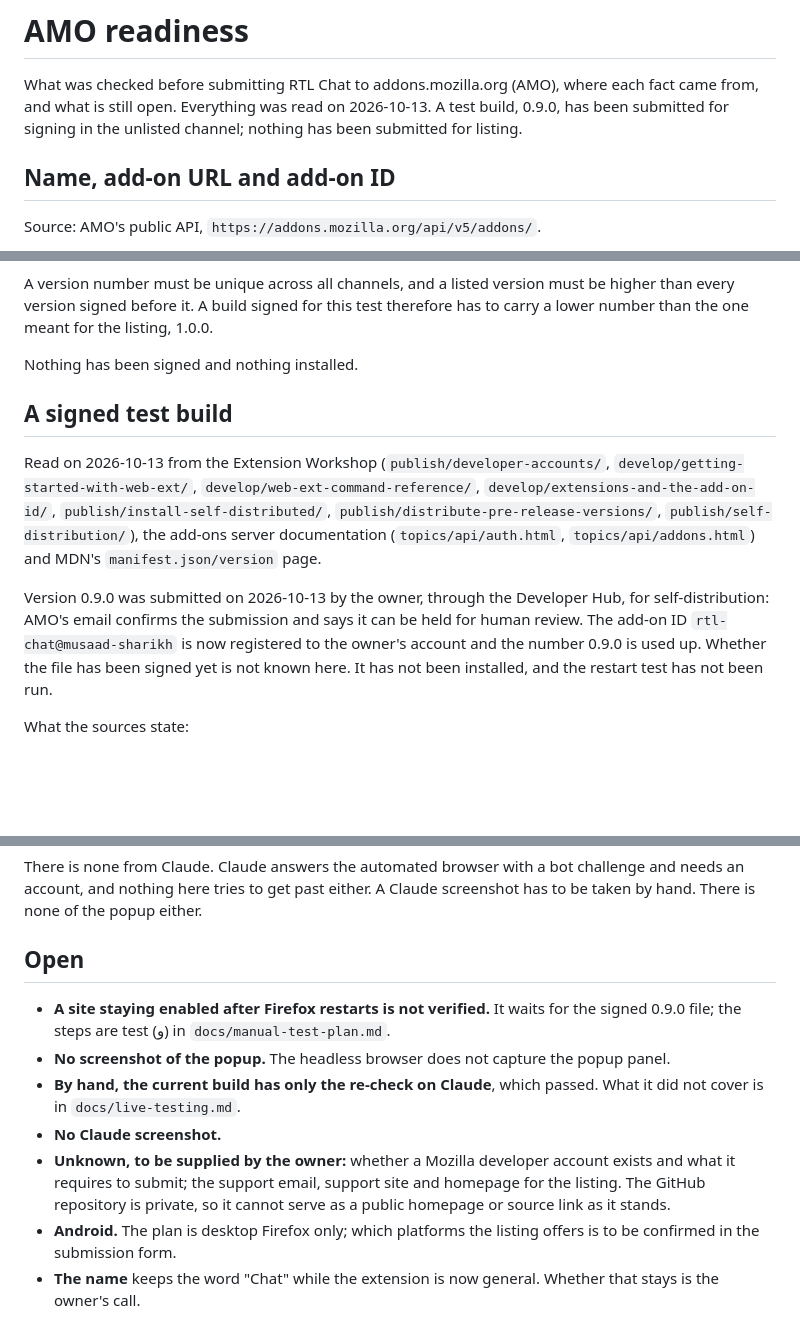
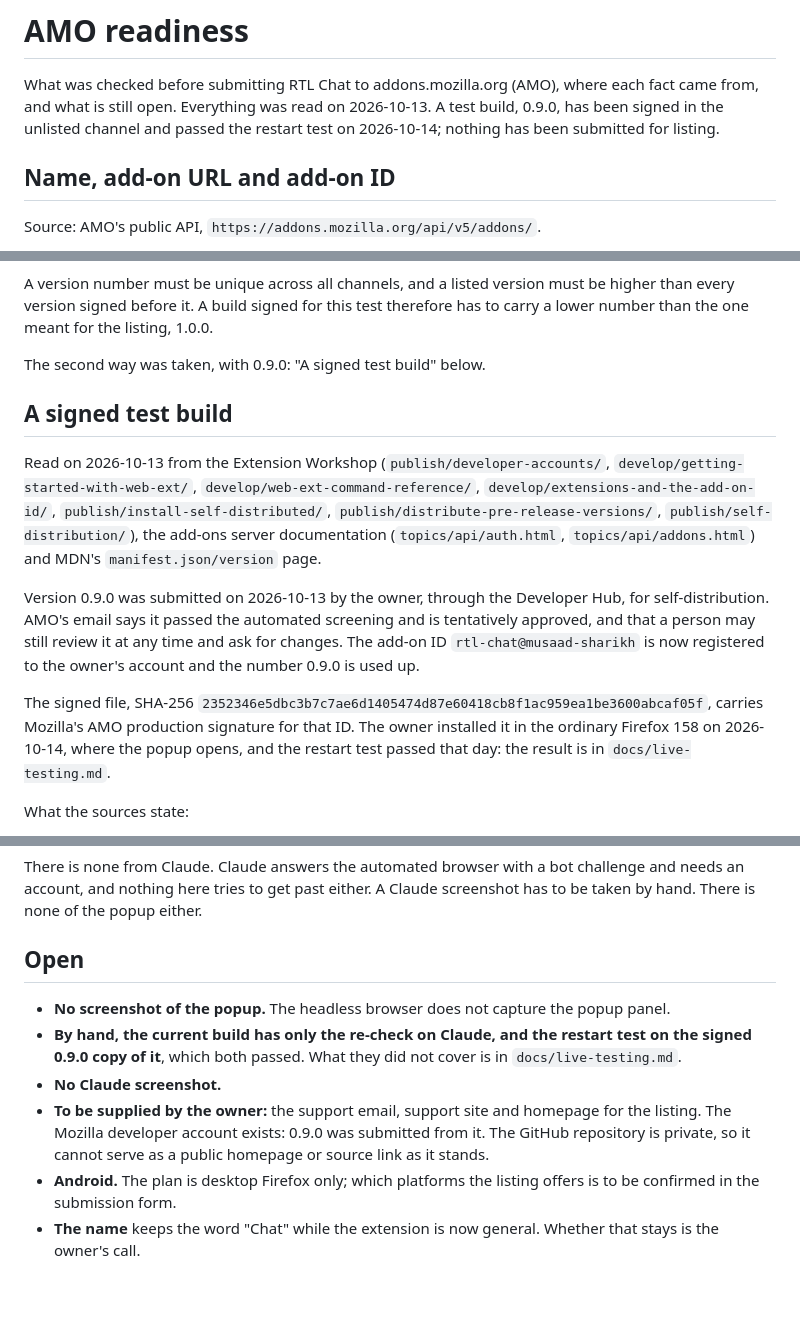
Before and after one commit to musaad-sharikh/rtl-chat, a Markdown page: docs/amo-readiness.md, 3 parts joined by grey strips. GitHub-like rendering; blank space fills up the shorter version.

```diff
--- a/docs/amo-readiness.md
+++ b/docs/amo-readiness.md
@@ -2,8 +2,8 @@
 
 What was checked before submitting RTL Chat to addons.mozilla.org (AMO), where each
 fact came from, and what is still open. Everything was read on 2026-10-13. A test
-build, 0.9.0, has been submitted for signing in the unlisted channel; nothing has been
-submitted for listing.
+build, 0.9.0, has been signed in the unlisted channel and passed the restart test on
+2026-10-14; nothing has been submitted for listing.
 
 ## Name, add-on URL and add-on ID
 
@@ -97,7 +97,7 @@ A version number must be unique across all channels, and a listed version must b
 higher than every version signed before it. A build signed for this test therefore has
 to carry a lower number than the one meant for the listing, 1.0.0.
 
-Nothing has been signed and nothing installed.
+The second way was taken, with 0.9.0: "A signed test build" below.
 
 ## A signed test build
 
@@ -109,10 +109,16 @@ server documentation (`topics/api/auth.html`, `topics/api/addons.html`) and MDN'
 `manifest.json/version` page.
 
 Version 0.9.0 was submitted on 2026-10-13 by the owner, through the Developer Hub, for
-self-distribution: AMO's email confirms the submission and says it can be held for
-human review. The add-on ID `rtl-chat@musaad-sharikh` is now registered to the owner's
-account and the number 0.9.0 is used up. Whether the file has been signed yet is not
-known here. It has not been installed, and the restart test has not been run.
+self-distribution. AMO's email says it passed the automated screening and is
+tentatively approved, and that a person may still review it at any time and ask for
+changes. The add-on ID `rtl-chat@musaad-sharikh` is now registered to the owner's
+account and the number 0.9.0 is used up.
+
+The signed file, SHA-256
+`2352346e5dbc3b7c7ae6d1405474d87e60418cb8f1ac959ea1be3600abcaf05f`, carries Mozilla's
+AMO production signature for that ID. The owner installed it in the ordinary Firefox
+158 on 2026-10-14, where the popup opens, and the restart test passed that day: the
+result is in `docs/live-testing.md`.
 
 What the sources state:
 
@@ -190,17 +196,16 @@ has to be taken by hand. There is none of the popup either.
 
 ## Open
 
-- **A site staying enabled after Firefox restarts is not verified.** It waits for the
-  signed 0.9.0 file; the steps are test (و) in `docs/manual-test-plan.md`.
 - **No screenshot of the popup.** The headless browser does not capture the popup
   panel.
-- **By hand, the current build has only the re-check on Claude**, which passed. What
-  it did not cover is in `docs/live-testing.md`.
+- **By hand, the current build has only the re-check on Claude, and the restart test on
+  the signed 0.9.0 copy of it**, which both passed. What they did not cover is in
+  `docs/live-testing.md`.
 - **No Claude screenshot.**
-- **Unknown, to be supplied by the owner:** whether a Mozilla developer account exists
-  and what it requires to submit; the support email, support site and homepage for the
-  listing. The GitHub repository is private, so it cannot serve as a public homepage or
-  source link as it stands.
+- **To be supplied by the owner:** the support email, support site and homepage for the
+  listing. The Mozilla developer account exists: 0.9.0 was submitted from it. The
+  GitHub repository is private, so it cannot serve as a public homepage or source link
+  as it stands.
 - **Android.** The plan is desktop Firefox only; which platforms the listing offers is
   to be confirmed in the submission form.
 - **The name** keeps the word "Chat" while the extension is now general. Whether that
```
Also changed, not shown: docs/live-testing.md (+29 -5 lines), docs/manual-test-plan.md (+12 -6 lines).
